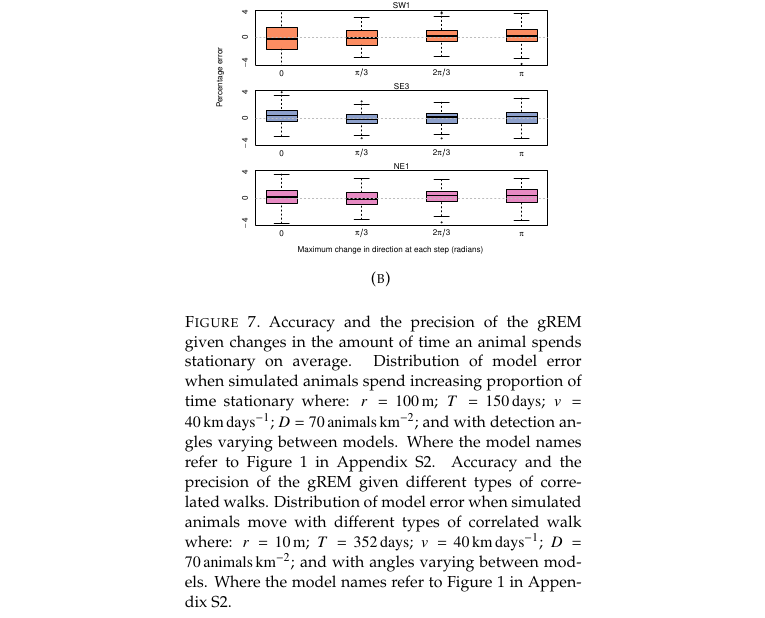
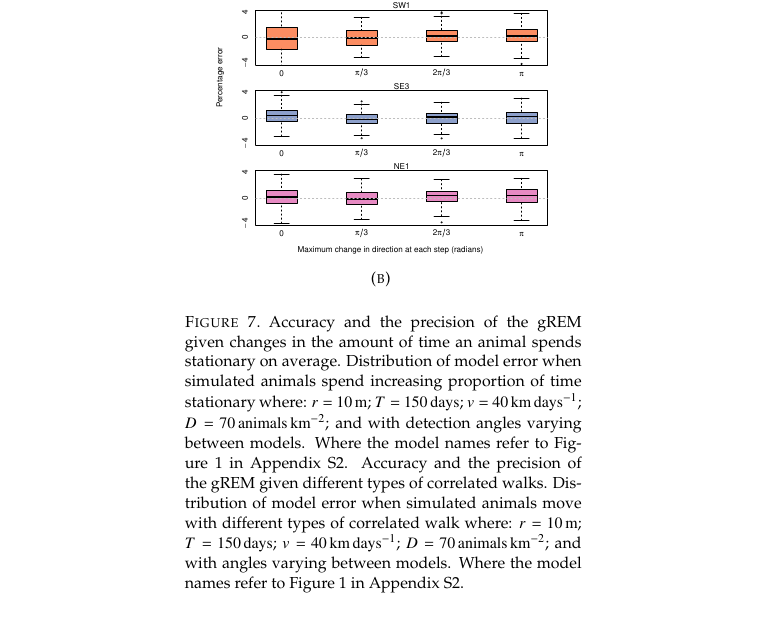
Before and after one commit to timcdlucas/lucasMoorcroftManuscript, a LaTeX paper (gREM_ms_16072014_new.tex): part of page 25 of 25, cut so that both start at the same text. Compiled offline with pdfLaTeX.

Commit message:
Small changes to captions

```diff
--- a/gREM_ms_16072014_new.tex
+++ b/gREM_ms_16072014_new.tex
@@ -265,7 +265,7 @@ For each model we compared the estimated densities to the true densities in a si
 		\caption{}
 		\label{f:StandardDevaition}
         \end{subfigure}
-        \caption{The precision of the gREM given a range of detection and call angles. The standard deviation of the percentage error for sensor, and call angles between 0 and $2\pi$ where: $r = $ \SI{100}{\meter}; $T = $ \SI{150}{\day}; $v = $ \SI{40}{\kilo\meter\per\day}; $D = $ \SI{70}{\animals\per\kilo\meter\squared}; and with detection angles varying between models. Where red indicates a high standard deviation and blue represents a low standard deviation.
+        \caption{The precision of the gREM given a range of detection and call angles. The standard deviation of the percentage error for sensor, and call angles between 0 and $2\pi$ where: $r = $ \SI{10}{\meter}; $T = $ \SI{150}{\day}; $v = $ \SI{40}{\kilo\meter\per\day}; $D = $ \SI{70}{\animals\per\kilo\meter\squared}; and with detection angles varying between models. Where red indicates a high standard deviation and blue represents a low standard deviation.
         }
 	\label{f:AccAndPrec}
 \end{figure}
@@ -308,5 +308,5 @@ The precision of the model is dependent on the number of captures during the sur
 	%Tort
-	Accuracy and the precision of the gREM given different types of correlated walks. Distribution of model error when simulated animals move with different types of correlated walk where:  $r = $ \SI{10}{\meter}; $T = $ \SI{352}{\day}; $v = $ \SI{40}{\kilo\meter\per\day}; $D = $ \SI{70}{\animals\per\kilo\meter\squared}; and with angles varying between models. Where the model names refer to Figure 1 in Appendix S2.}
+	Accuracy and the precision of the gREM given different types of correlated walks. Distribution of model error when simulated animals move with different types of correlated walk where:  $r = $ \SI{10}{\meter}; $T = $ \SI{150}{\day}; $v = $ \SI{40}{\kilo\meter\per\day}; $D = $ \SI{70}{\animals\per\kilo\meter\squared}; and with angles varying between models. Where the model names refer to Figure 1 in Appendix S2.}
 \end{figure}
 
 
```
Also changed, not shown: gREM_ms_16072014_new.tex (4 more changed lines), 1 other file.
